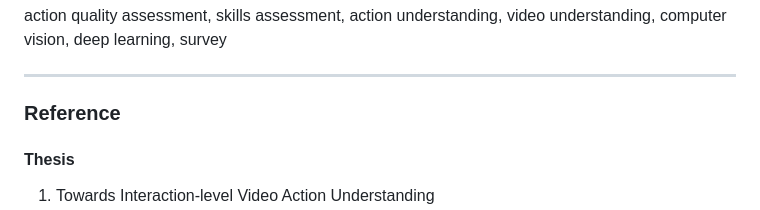
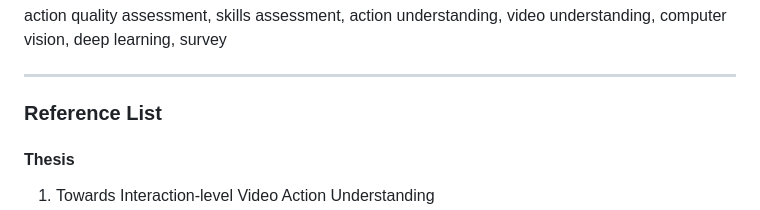
Before and after one commit to HaoYin116/Survey_of_AQA, a Markdown page: README.md, the part around the change. GitHub-like rendering.

```diff
--- a/README.md
+++ b/README.md
@@ -14,7 +14,7 @@ action quality assessment, skills assessment, action understanding, video unders
 
 ---
 
-### Reference
+### Reference List
 #### Thesis
 1. Towards Interaction-level Video Action Understanding
 1. Learning Strategies for Parkinson’s Disease Severity Assessment
```
